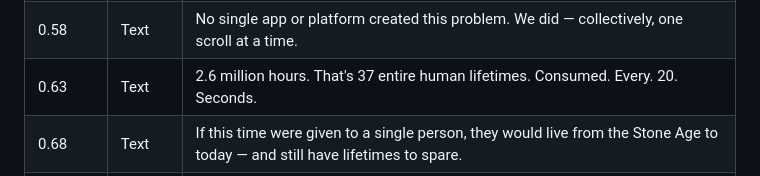
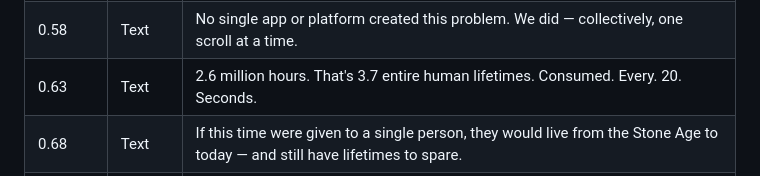
Before and after one commit to azariak/SocialMediaToScale, a Markdown page: LEGEND.md, the part around the change. GitHub-like rendering.

Commit message:
updated legend

```diff
--- a/LEGEND.md
+++ b/LEGEND.md
@@ -48,7 +48,7 @@
 | 0.48 | Text | Just kidding. We're not even halfway. Keep scrolling. |
 | 0.53 | Text | The time represented by this card is consumed every 20 seconds. By the time you finish scrolling, it will have happened many times over. |
 | 0.58 | Text | No single app or platform created this problem. We did — collectively, one scroll at a time. |
-| 0.63 | Text | 2.6 million hours. That's 37 entire human lifetimes. Consumed. Every. 20. Seconds. |
+| 0.63 | Text | 2.6 million hours. That's 3.7 entire human lifetimes. Consumed. Every. 20. Seconds. |
 | 0.68 | Text | If this time were given to a single person, they would live from the Stone Age to today — and still have lifetimes to spare. |
 | 0.73 | Text | We could read every Wikipedia article four times over. We could build monuments. We could learn languages, write novels, raise families. |
 | 0.78 | Text | Instead, we scroll. |
```
